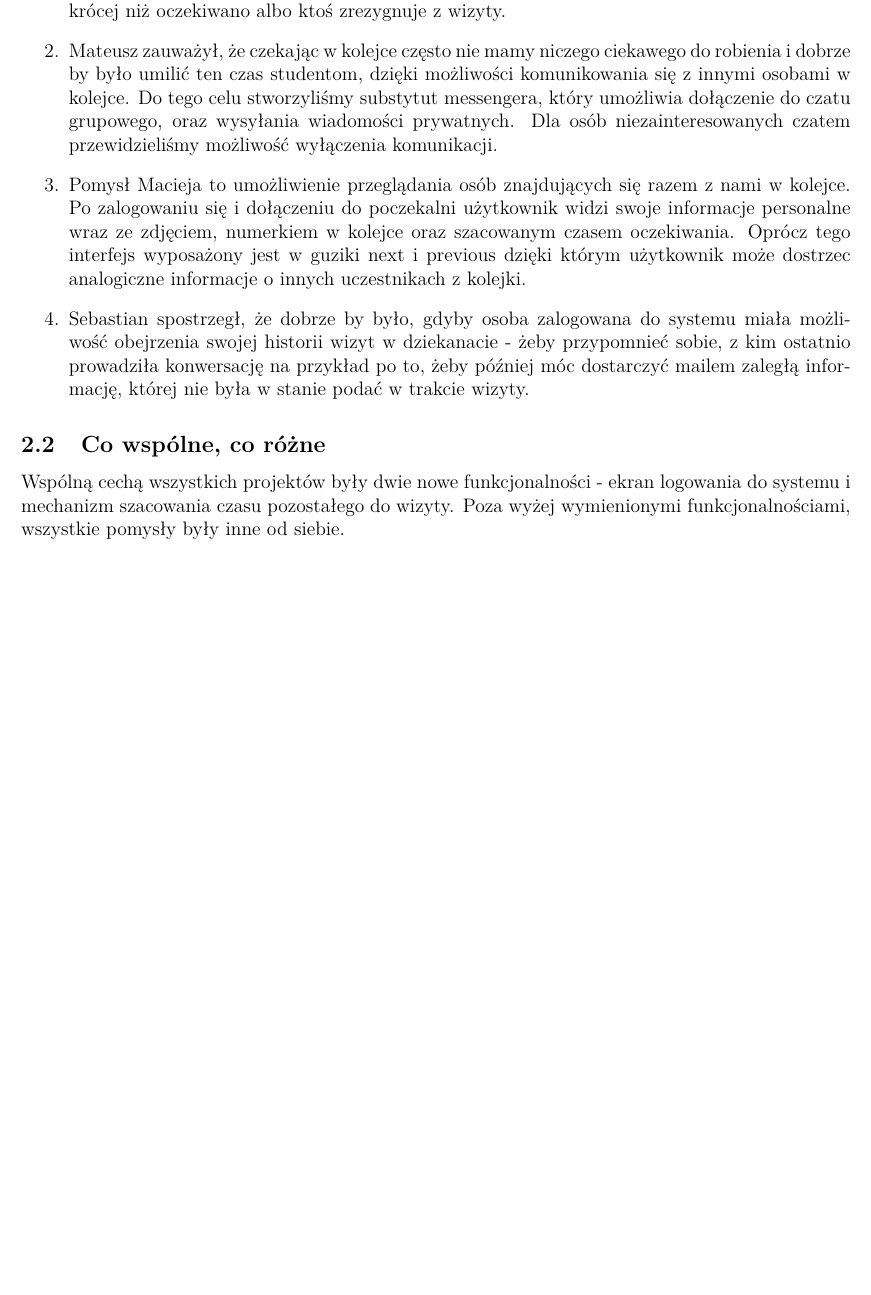
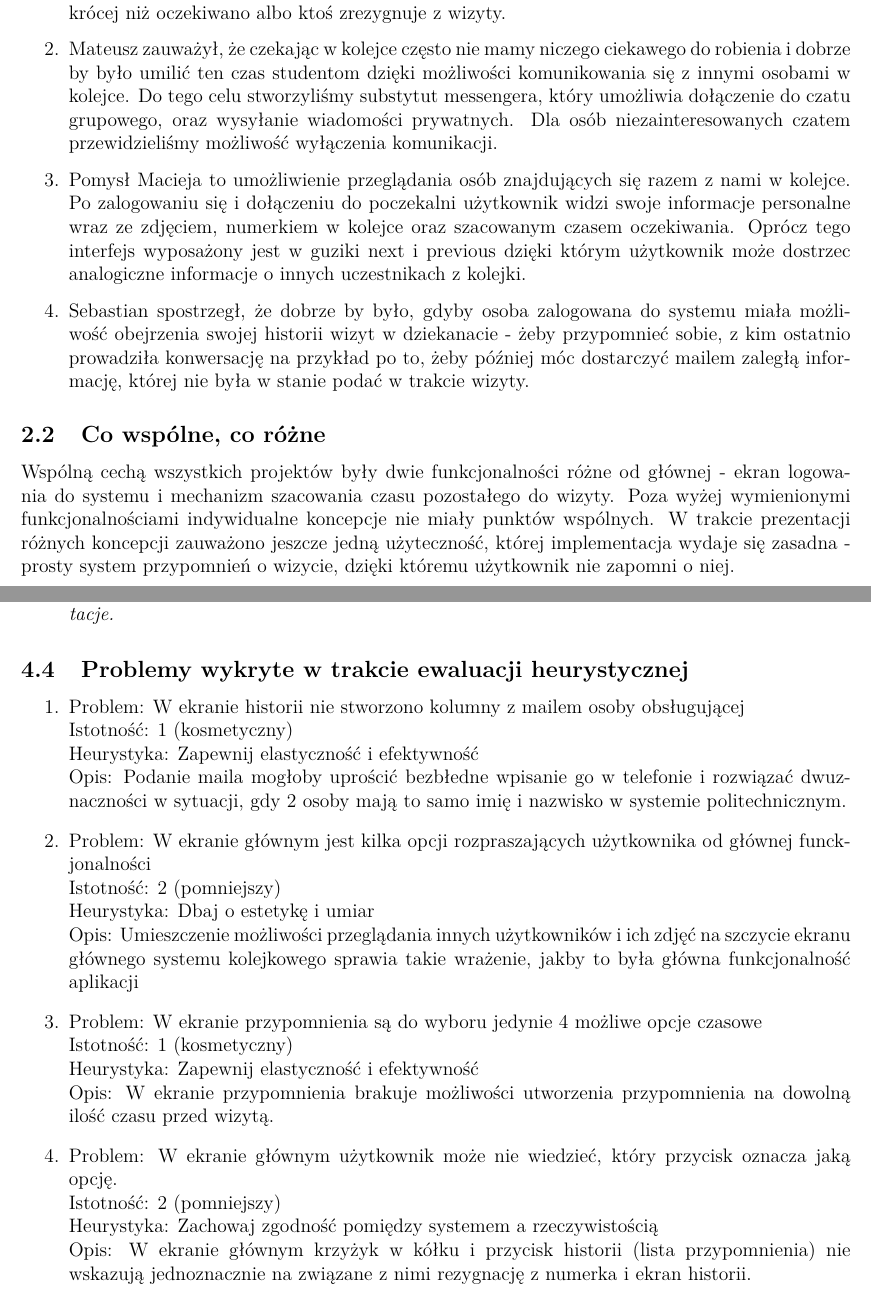
Before and after one commit to JonothorDarry/SprawkoKCK, a LaTeX document (KCKSpr.tex): part of page 1 of 14 before the commit and two parts of pages 1 and 6 of 14 after it, the two joined at a grey line, cut so that both start at the same text, the shorter picture padded with empty space. Compiled offline with pdfLaTeX.

Commit message:
Almost last change

```diff
--- a/KCKSpr.tex
+++ b/KCKSpr.tex
@@ -23,9 +23,9 @@ Ideą naszego prototypu było stworzenie aplikacji wspomagania systemu kolejkowe
 \section{I etap prototypowania}
 \subsection {Indywidualne pomysły}
 \begin {enumerate}
-	\item Pierwsza koncepcja indywidualna Piotra to możliwość stwierdzenia, przy pobraniu biletu, czy dana osoba zgadza się na przesuwanie jej w kolejce na wcześniejszy termin. Uznaliśmy, że jeśli osoba ma termin wizyty o kilka godzin późniejszy niż termin pobrania biletu, może chcieć na przykład zjeść obiad w trakcie czasu oczekiwania - natomiast jeśli i tak czeka w poczekalni, może się zgodzić na przesuwanie jej na jak najwcześniejszy termin, jeśli jakaś wizyta potrwa krócej niż oczekiwano albo ktoś zrezygnuje z wizyty.
+	\item Pierwsza koncepcja indywidualna Piotra to możliwość stwierdzenia przy pobraniu biletu, czy dana osoba zgadza się na przesuwanie jej w kolejce na wcześniejszy termin. Uznaliśmy, że jeśli osoba ma termin wizyty o kilka godzin późniejszy niż termin pobrania biletu, może chcieć na przykład zjeść obiad w trakcie czasu oczekiwania - natomiast jeśli i tak czeka w poczekalni, może się zgodzić na przesuwanie jej na jak najwcześniejszy termin, jeśli jakaś wizyta potrwa krócej niż oczekiwano albo ktoś zrezygnuje z wizyty.
 
-	\item Mateusz zauważył, że czekając w kolejce często nie mamy niczego ciekawego do robienia i dobrze by było umilić ten czas studentom, dzięki możliwości komunikowania się z innymi osobami w kolejce. Do tego celu stworzyliśmy substytut messengera, który umożliwia dołączenie do czatu grupowego, oraz wysyłania wiadomości prywatnych. Dla osób niezainteresowanych czatem przewidzieliśmy możliwość wyłączenia komunikacji.
+	\item Mateusz zauważył, że czekając w kolejce często nie mamy niczego ciekawego do robienia i dobrze by było umilić ten czas studentom dzięki możliwości komunikowania się z innymi osobami w kolejce. Do tego celu stworzyliśmy substytut messengera, który umożliwia dołączenie do czatu grupowego, oraz wysyłanie wiadomości prywatnych. Dla osób niezainteresowanych czatem przewidzieliśmy możliwość wyłączenia komunikacji.
 
 	\item Pomysł Macieja to umożliwienie przeglądania osób znajdujących się razem z nami w kolejce. Po zalogowaniu się i dołączeniu do poczekalni użytkownik widzi swoje informacje personalne wraz ze zdjęciem, numerkiem w kolejce oraz szacowanym czasem oczekiwania. Oprócz tego interfejs wyposażony jest w guziki next i previous dzięki którym użytkownik może dostrzec analogiczne informacje o innych uczestnikach z kolejki.
 
@@ -34,7 +34,7 @@ Ideą naszego prototypu było stworzenie aplikacji wspomagania systemu kolejkowe
 \end {enumerate}
 
 \subsection {Co wspólne, co różne}
-Wspólną cechą wszystkich projektów były dwie nowe funkcjonalności - ekran logowania do systemu i mechanizm szacowania czasu pozostałego do wizyty. Poza wyżej wymienionymi funkcjonalnościami, wszystkie pomysły były inne od siebie.
+Wspólną cechą wszystkich projektów były dwie funkcjonalności różne od głównej - ekran logowania do systemu i mechanizm szacowania czasu pozostałego do wizyty. Poza wyżej wymienionymi funkcjonalnościami indywidualne koncepcje nie miały punktów wspólnych. W trakcie prezentacji różnych koncepcji zauważono jeszcze jedną użyteczność, której implementacja wydaje się zasadna - prosty system przypomnień o wizycie, dzięki któremu użytkownik nie zapomni o niej.
 
 \subsection{Co okazało się dobrym pomysłem, co nie}
 \begin {enumerate}
@@ -115,6 +116,31 @@ Wszystkie indywidualne pomysły zostały zaimplementowane w naszej aplikacji, je
 	\item Użytkownik D chce jedynie dosłać przez maila informację dla osoby, która poprzednio go obsługiwała, dlatego po zalogowaniu się wybiera kategorię historia(do użycia której nie potrzebuje numerka). Sprawdza, kto ostatnio go obsługiwał w dziekanacie, aby później wysłać tej osobie maila, następnie zamyka aplikację.\\
 
 	\textit{Wymienione sytuacje pokazują funkcjonalność aplikacji. Interfejs użytkownika daje wiedzę o tym, co się dzieje w systemie - poza ekranem głownym użytkownik zawsze widzi na szczycie aplikacji nazwę ekranu, z którego aktualnie korzysta. Wszystkie opcje są widoczne z poziomu ekranu głównego. Komunikaty są jednoznaczne, nie dają dużej przestrzeni na błędne interpretacje.}
+\end{enumerate}
+
+\subsection{Problemy wykryte w trakcie ewaluacji heurystycznej}
+
+\begin {enumerate}
+\item Problem: W ekranie historii nie stworzono kolumny z mailem osoby obsługującej\\
+Istotność: 1 (kosmetyczny)\\
+Heurystyka: Zapewnij elastyczność i efektywność\\
+Opis: Podanie maila mogłoby uprościć bezbłedne wpisanie go w telefonie i rozwiązać dwuznaczności w sytuacji, gdy 2 osoby mają to samo imię i nazwisko w systemie politechnicznym.
+
+\item Problem: W ekranie głównym jest kilka opcji rozpraszających użytkownika od głównej funckjonalności\\
+Istotność: 2 (pomniejszy)\\
+Heurystyka: Dbaj o estetykę i umiar\\
+Opis: Umieszczenie możliwości przeglądania innych użytkowników i ich zdjęć na szczycie ekranu głównego systemu kolejkowego sprawia takie wrażenie, jakby to była główna funkcjonalność aplikacji
+
+\item Problem: W ekranie przypomnienia są do wyboru jedynie 4 możliwe opcje czasowe\\
+Istotność: 1 (kosmetyczny)\\
+Heurystyka: Zapewnij elastyczność i efektywność\\
+Opis: W ekranie przypomnienia brakuje możliwości utworzenia przypomnienia na dowolną ilość czasu przed wizytą.
+
+\item Problem: W ekranie głównym użytkownik może nie wiedzieć, który przycisk oznacza jaką opcję. \\
+Istotność: 2 (pomniejszy)\\
+Heurystyka: Zachowaj zgodność pomiędzy systemem a rzeczywistością\\
+Opis: W ekranie głównym krzyżyk w kółku i przycisk historii (lista przypomnienia) nie wskazują jednoznacznie na związane z nimi rezygnację z numerka i ekran historii.
+
 
 \end{enumerate}
 
```
Also changed, not shown: README.md, KCKSpr.tex (9 more changed lines).
